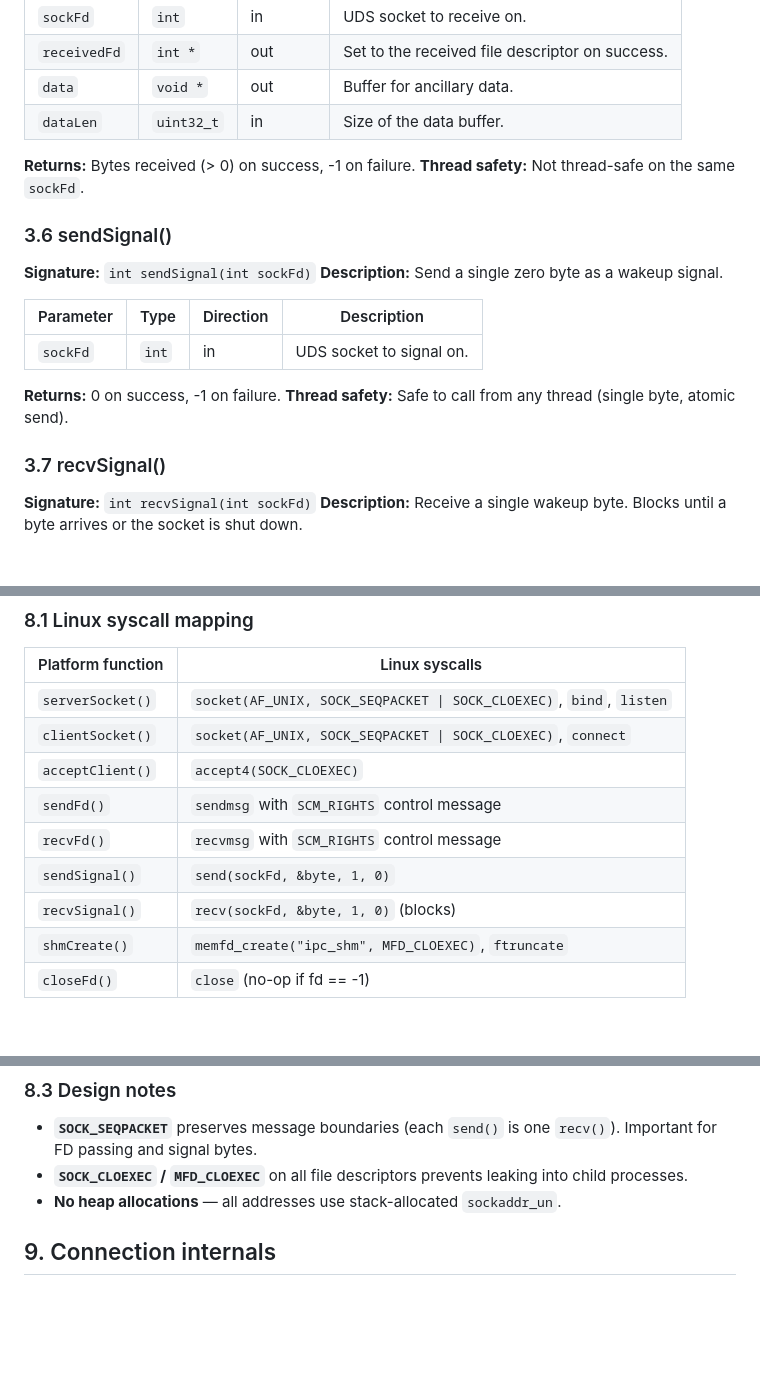
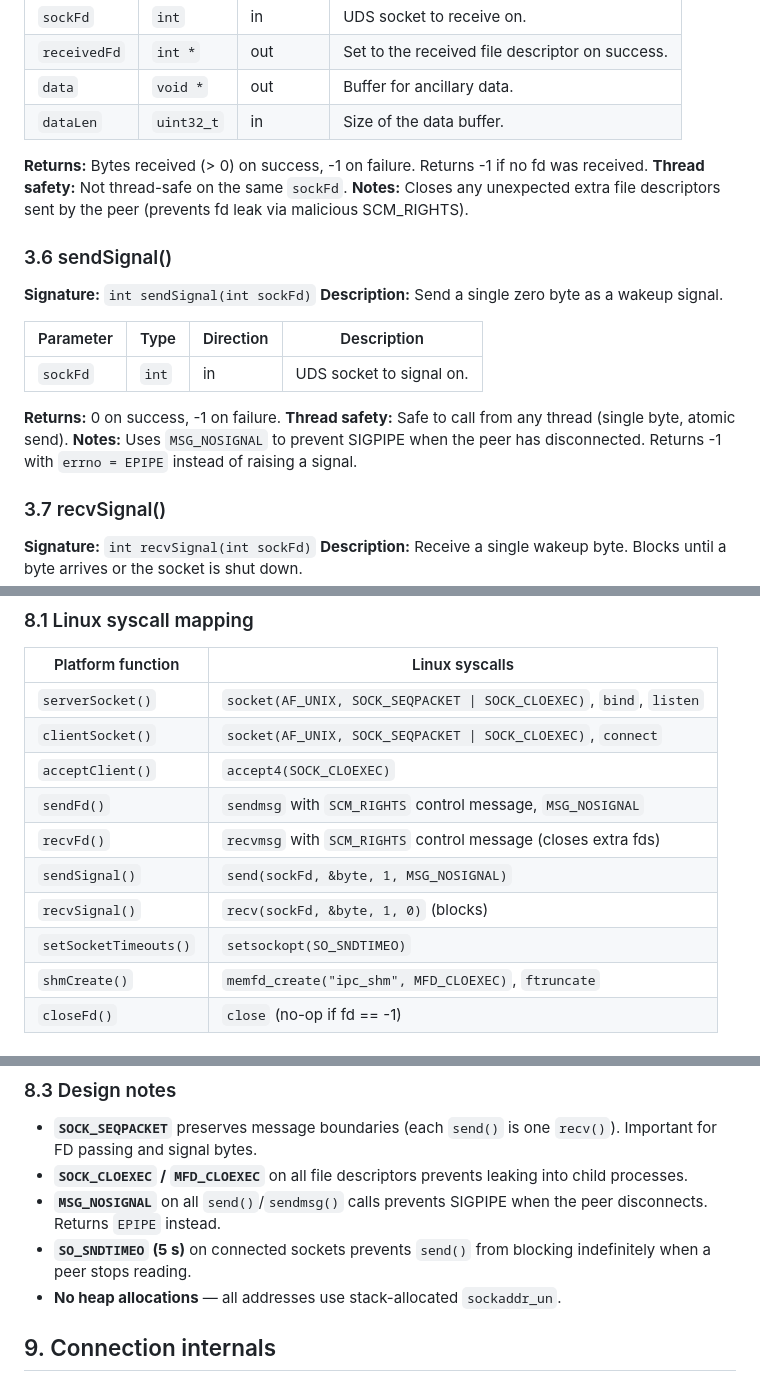
Before and after one commit to Mrunmoy/aether, a Markdown page: doc/ms-ipc-lld.md, 3 parts joined by grey strips. GitHub-like rendering; blank space fills up the shorter version.

```diff
--- a/doc/ms-ipc-lld.md
+++ b/doc/ms-ipc-lld.md
@@ -152,8 +152,9 @@ static_assert(sizeof(FrameHeader) == 24);
 | `data` | `void *` | out | Buffer for ancillary data. |
 | `dataLen` | `uint32_t` | in | Size of the data buffer. |
 
-**Returns:** Bytes received (> 0) on success, -1 on failure.
+**Returns:** Bytes received (> 0) on success, -1 on failure. Returns -1 if no fd was received.
 **Thread safety:** Not thread-safe on the same `sockFd`.
+**Notes:** Closes any unexpected extra file descriptors sent by the peer (prevents fd leak via malicious SCM_RIGHTS).
 
 ### 3.6 sendSignal()
 
@@ -166,6 +167,7 @@ static_assert(sizeof(FrameHeader) == 24);
 
 **Returns:** 0 on success, -1 on failure.
 **Thread safety:** Safe to call from any thread (single byte, atomic send).
+**Notes:** Uses `MSG_NOSIGNAL` to prevent SIGPIPE when the peer has disconnected. Returns -1 with `errno = EPIPE` instead of raising a signal.
 
 ### 3.7 recvSignal()
 
@@ -515,10 +542,11 @@ struct Connection
 | `serverSocket()` | `socket(AF_UNIX, SOCK_SEQPACKET \| SOCK_CLOEXEC)`, `bind`, `listen` |
 | `clientSocket()` | `socket(AF_UNIX, SOCK_SEQPACKET \| SOCK_CLOEXEC)`, `connect` |
 | `acceptClient()` | `accept4(SOCK_CLOEXEC)` |
-| `sendFd()` | `sendmsg` with `SCM_RIGHTS` control message |
-| `recvFd()` | `recvmsg` with `SCM_RIGHTS` control message |
-| `sendSignal()` | `send(sockFd, &byte, 1, 0)` |
+| `sendFd()` | `sendmsg` with `SCM_RIGHTS` control message, `MSG_NOSIGNAL` |
+| `recvFd()` | `recvmsg` with `SCM_RIGHTS` control message (closes extra fds) |
+| `sendSignal()` | `send(sockFd, &byte, 1, MSG_NOSIGNAL)` |
 | `recvSignal()` | `recv(sockFd, &byte, 1, 0)` (blocks) |
+| `setSocketTimeouts()` | `setsockopt(SO_SNDTIMEO)` |
 | `shmCreate()` | `memfd_create("ipc_shm", MFD_CLOEXEC)`, `ftruncate` |
 | `closeFd()` | `close` (no-op if fd == -1) |
 
@@ -541,6 +569,10 @@ cleaned up when the process exits.
   `recv()`). Important for FD passing and signal bytes.
 - **`SOCK_CLOEXEC` / `MFD_CLOEXEC`** on all file descriptors prevents
   leaking into child processes.
+- **`MSG_NOSIGNAL`** on all `send()`/`sendmsg()` calls prevents SIGPIPE
+  when the peer disconnects. Returns `EPIPE` instead.
+- **`SO_SNDTIMEO` (5 s)** on connected sockets prevents `send()` from
+  blocking indefinitely when a peer stops reading.
 - **No heap allocations** — all addresses use stack-allocated `sockaddr_un`.
 
 ## 9. Connection internals
```
Also changed, not shown: other parts of doc/ms-ipc-lld.md (+41 -9 lines).
